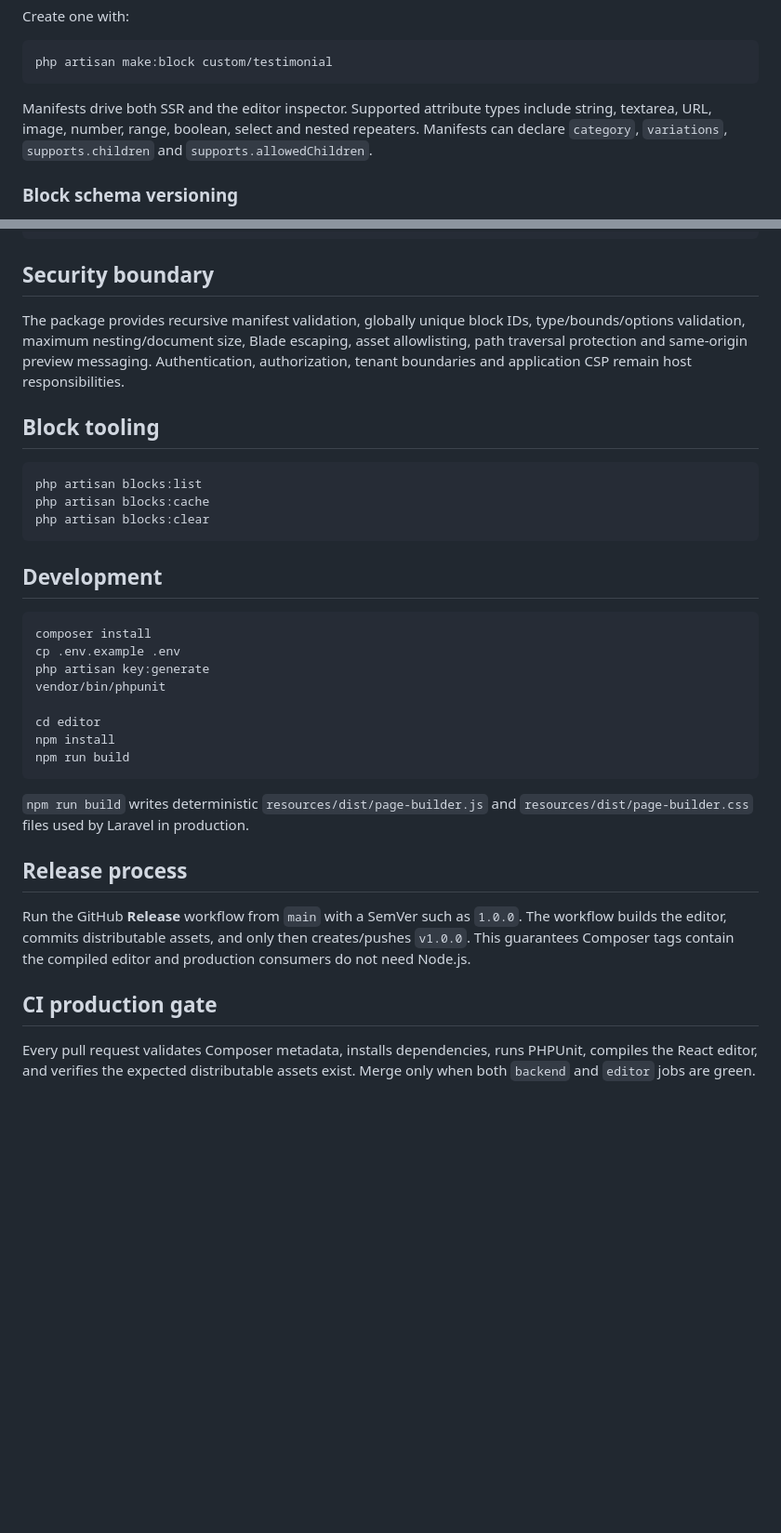
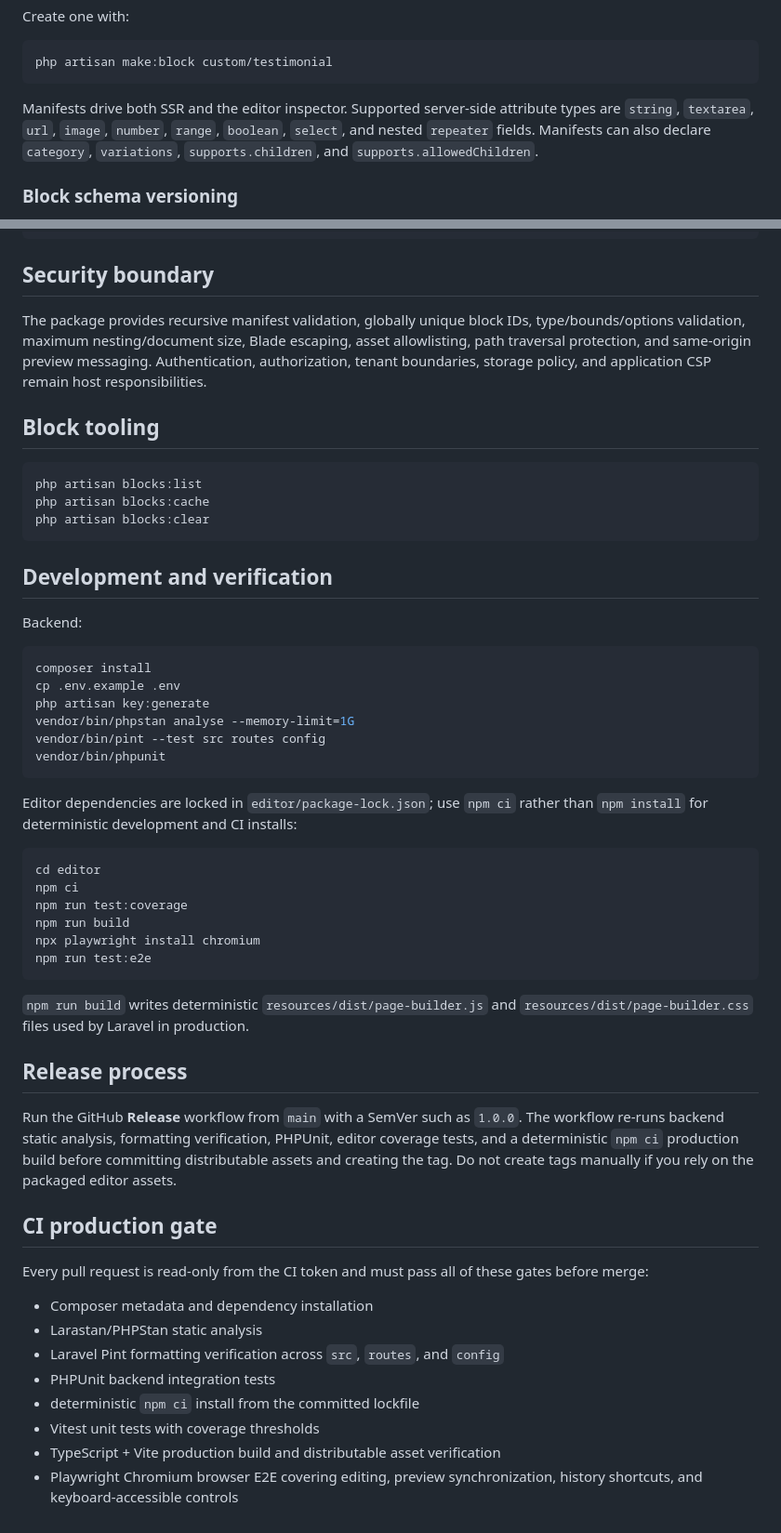
Before and after one commit to zaengit/page-builder, a Markdown page: README.md, 2 parts joined by grey strips. Shown at 93% size. GitHub-like rendering; blank space fills up the shorter version.

Commit message:
docs: document hardened editor extension and test workflow

````diff
--- a/README.md
+++ b/README.md
@@ -46,7 +46,7 @@ Create one with:
 php artisan make:block custom/testimonial
 ```
 
-Manifests drive both SSR and the editor inspector. Supported attribute types include string, textarea, URL, image, number, range, boolean, select and nested repeaters. Manifests can declare `category`, `variations`, `supports.children` and `supports.allowedChildren`.
+Manifests drive both SSR and the editor inspector. Supported server-side attribute types are `string`, `textarea`, `url`, `image`, `number`, `range`, `boolean`, `select`, and nested `repeater` fields. Manifests can also declare `category`, `variations`, `supports.children`, and `supports.allowedChildren`.
 
 ### Block schema versioning
 
@@ -133,7 +150,7 @@ $html = app(\Zaengit\PageBuilder\Blocks\PageRenderer::class)->render($page->layo
 
 ## Security boundary
 
-The package provides recursive manifest validation, globally unique block IDs, type/bounds/options validation, maximum nesting/document size, Blade escaping, asset allowlisting, path traversal protection and same-origin preview messaging. Authentication, authorization, tenant boundaries and application CSP remain host responsibilities.
+The package provides recursive manifest validation, globally unique block IDs, type/bounds/options validation, maximum nesting/document size, Blade escaping, asset allowlisting, path traversal protection, and same-origin preview messaging. Authentication, authorization, tenant boundaries, storage policy, and application CSP remain host responsibilities.
 
 ## Block tooling
 
@@ -143,25 +160,45 @@ php artisan blocks:cache
 php artisan blocks:clear
 ```
 
-## Development
+## Development and verification
+
+Backend:
 
 ```bash
 composer install
 cp .env.example .env
 php artisan key:generate
+vendor/bin/phpstan analyse --memory-limit=1G
+vendor/bin/pint --test src routes config
 vendor/bin/phpunit
+```
 
+Editor dependencies are locked in `editor/package-lock.json`; use `npm ci` rather than `npm install` for deterministic development and CI installs:
+
+```bash
 cd editor
-npm install
+npm ci
+npm run test:coverage
 npm run build
+npx playwright install chromium
+npm run test:e2e
 ```
 
 `npm run build` writes deterministic `resources/dist/page-builder.js` and `resources/dist/page-builder.css` files used by Laravel in production.
 
 ## Release process
 
-Run the GitHub **Release** workflow from `main` with a SemVer such as `1.0.0`. The workflow builds the editor, commits distributable assets, and only then creates/pushes `v1.0.0`. This guarantees Composer tags contain the compiled editor and production consumers do not need Node.js.
+Run the GitHub **Release** workflow from `main` with a SemVer such as `1.0.0`. The workflow re-runs backend static analysis, formatting verification, PHPUnit, editor coverage tests, and a deterministic `npm ci` production build before committing distributable assets and creating the tag. Do not create tags manually if you rely on the packaged editor assets.
 
 ## CI production gate
 
-Every pull request validates Composer metadata, installs dependencies, runs PHPUnit, compiles the React editor, and verifies the expected distributable assets exist. Merge only when both `backend` and `editor` jobs are green.
+Every pull request is read-only from the CI token and must pass all of these gates before merge:
+
+- Composer metadata and dependency installation
+- Larastan/PHPStan static analysis
+- Laravel Pint formatting verification across `src`, `routes`, and `config`
+- PHPUnit backend integration tests
+- deterministic `npm ci` install from the committed lockfile
+- Vitest unit tests with coverage thresholds
+- TypeScript + Vite production build and distributable asset verification
+- Playwright Chromium browser E2E covering editing, preview synchronization, history shortcuts, and keyboard-accessible controls
````
Also changed, not shown: other parts of README.md (+20 -3 lines).
